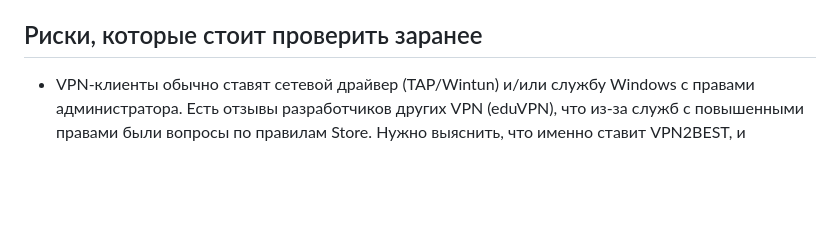
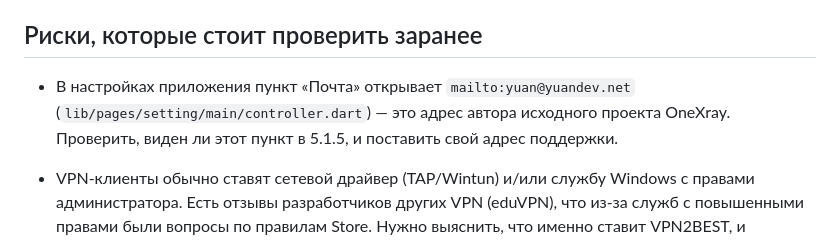
Before and after one commit to web2best/xre, a Markdown page: STORE_SUBMISSION.md, the part around one of its changes. Rendered like a GitHub page; blank space fills up the shorter version.

```diff
--- a/STORE_SUBMISSION.md
+++ b/STORE_SUBMISSION.md
@@ -113,6 +124,10 @@ Filename: "{tmp}\vc_redist.x64.exe"; Parameters: "/install /quiet /norestart"; \
 
 ## Риски, которые стоит проверить заранее
 
+- В настройках приложения пункт «Почта» открывает `mailto:yuan@yuandev.net`
+  (`lib/pages/setting/main/controller.dart`) — это адрес автора исходного проекта OneXray.
+  Проверить, виден ли этот пункт в 5.1.5, и поставить свой адрес поддержки.
+
 - VPN-клиенты обычно ставят сетевой драйвер (TAP/Wintun) и/или службу Windows с правами
   администратора. Есть отзывы разработчиков других VPN (eduVPN), что из-за служб с повышенными
   правами были вопросы по правилам Store. Нужно выяснить, что именно ставит VPN2BEST, и
```
Also changed, not shown: other parts of STORE_SUBMISSION.md (+22 -11 lines).
